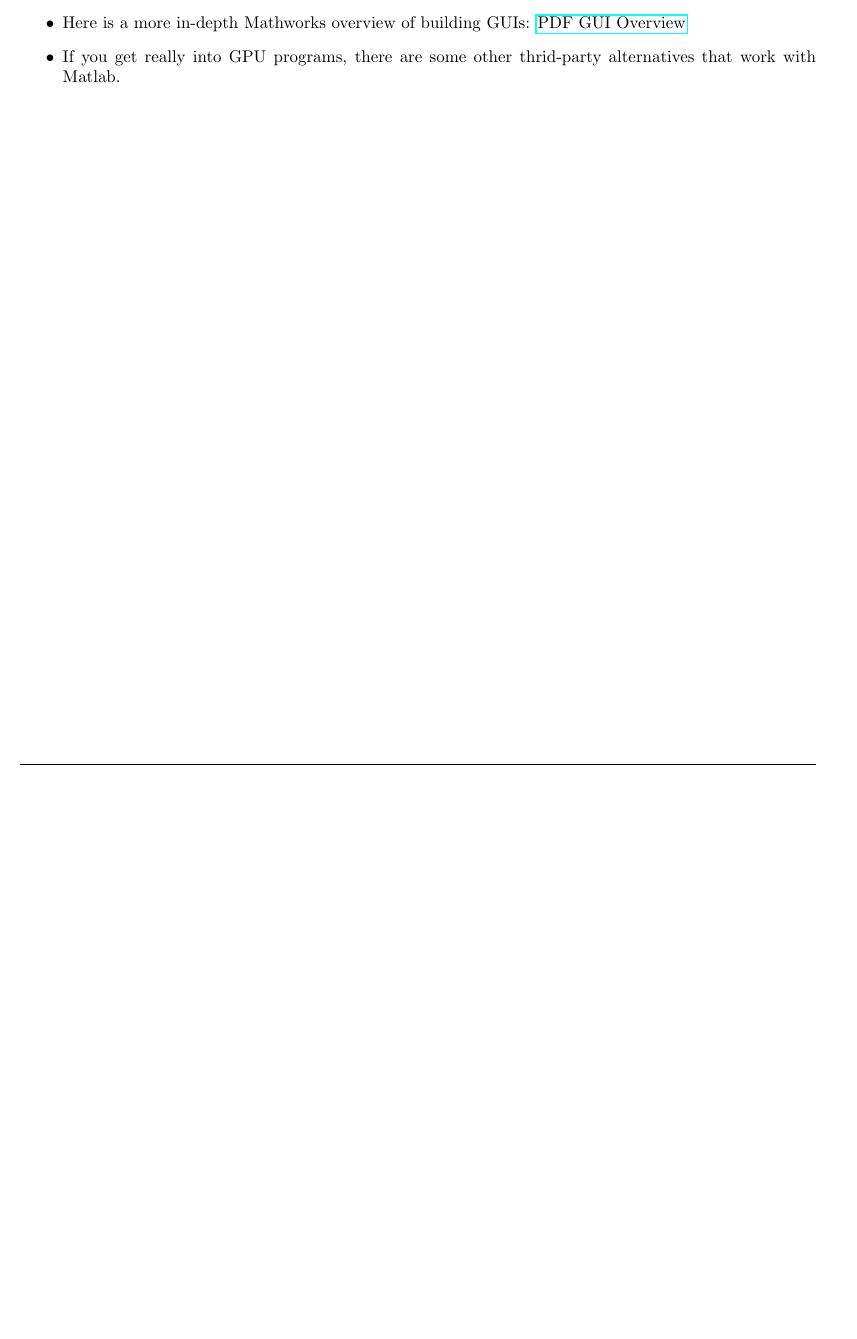
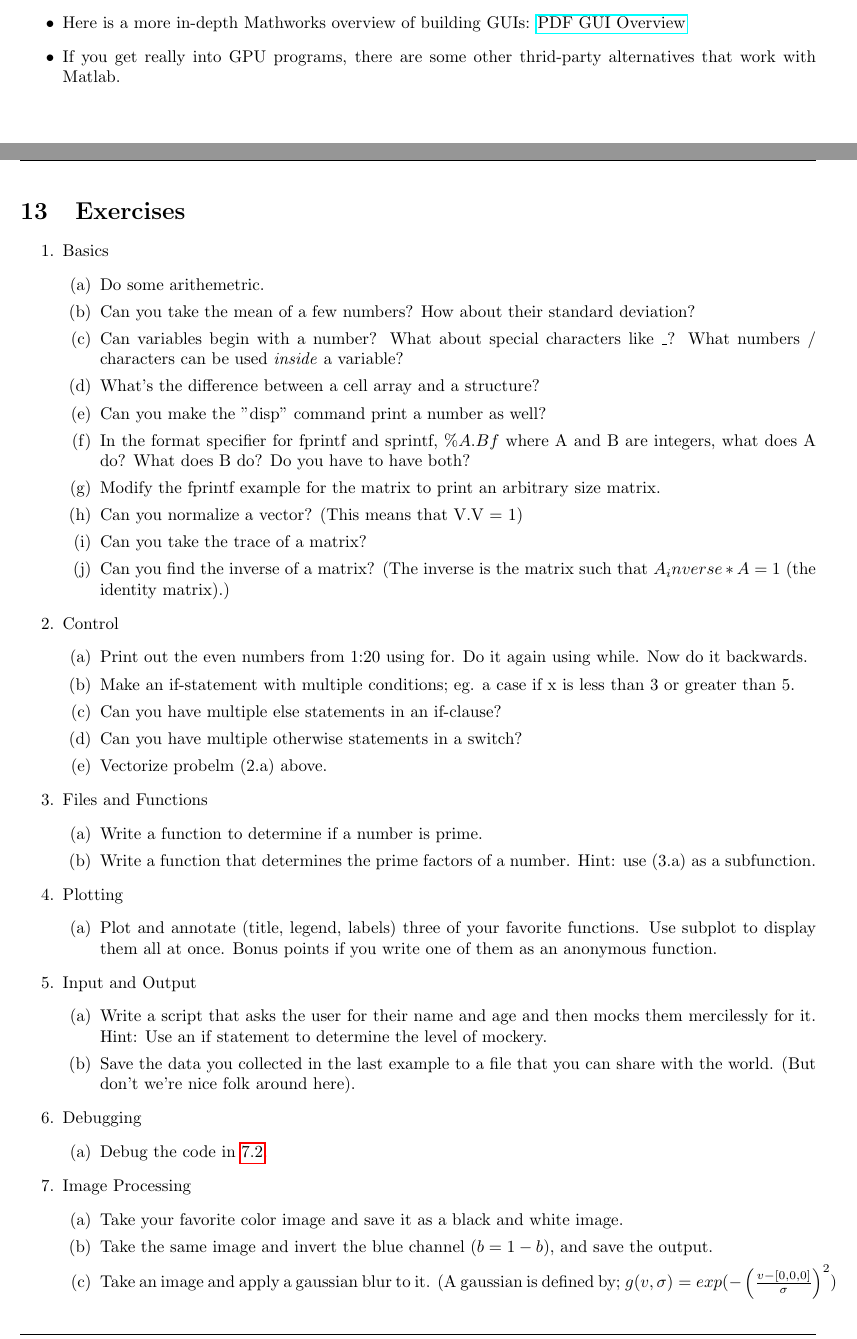
Before and after one commit to KEClaytor/QuickDirtyMatlab, a LaTeX document (quickmatlab.tex, which reads exercises.tex): part of page 50 of 50 before the commit and two parts of pages 50 and 51 of 52 after it, the two joined at a grey line, cut so that both start at the same text, the shorter picture padded with empty space. Compiled offline with pdfLaTeX.

Commit message:
Added in exercises. Needs a bit of proofing, but it should be done.

```diff
--- a/exercises.tex
+++ b/exercises.tex
@@ -1,3 +1,4 @@
 \pagebreak
 \section{Exercises}
 
+\begin{enumerate}
@@ -14,2 +5,52 @@
 
-\end{itemize}
+ \item Basics
+  \begin{enumerate}
+   \item Do some arithemetric.
+   \item Can you take the mean of a few numbers? How about their standard deviation?
+   \item Can variables begin with a number? What about special characters like \_? What numbers / characters can be used \emph{inside} a variable?
+   \item What's the difference between a cell array and a structure?
+   \item Can you make the ''disp'' command print a number as well?
+   \item In the format specifier for fprintf and sprintf, $\%A.Bf$ where A and B are integers, what does A do? What does B do? Do you have to have both?
+   \item Modify the fprintf example for the matrix to print an arbitrary size matrix.
+   \item Can you normalize a vector? (This means that V.V = 1)
+   \item Can you take the trace of a matrix?
+   \item Can you find the inverse of a matrix? (The inverse is the matrix such that $A_inverse * A = 1$ (the identity matrix).)
+  \end{enumerate}
+
+ \item Control
+  \begin{enumerate}
+   \item Print out the even numbers from 1:20 using for. Do it again using while. Now do it backwards.
+   \item Make an if-statement with multiple conditions; eg. a case if x is less than 3 or greater than 5.
+   \item Can you have multiple else statements in an if-clause?
+   \item Can you have multiple otherwise statements in a switch?
+   \item Vectorize probelm (2.a) above.
+  \end{enumerate}
+
+ \item Files and Functions
+  \begin{enumerate}
+   \item Write a function to determine if a number is prime.
+   \item Write a function that determines the prime factors of a number. Hint: use (3.a) as a subfunction.
+  \end{enumerate}
+
+ \item Plotting
+  \begin{enumerate}
+   \item Plot and annotate (title, legend, labels) three of your favorite functions. Use subplot to display them all at once. Bonus points if you write one of them as an anonymous function.
+  \end{enumerate}
+
+ \item Input and Output
+  \begin{enumerate}
+   \item Write a script that asks the user for their name and age and then mocks them mercilessly for it. Hint: Use an if statement to determine the level of mockery.
+   \item Save the data you collected in the last example to a file that you can share with the world. (But don't we're nice folk around here).
+  \end{enumerate}
+
+ \item Debugging
+  \begin{enumerate}
+   \item Debug the code in \ref{subsec:debugfile}.
+  \end{enumerate}
+
+ \item Image Processing
+  \begin{enumerate}
+   \item Take your favorite color image and save it as a black and white image.
+   \item Take the same image and invert the blue channel ($b = 1-b$), and save the output.
+   \item Take an image and apply a gaussian blur to it. (A gaussian is defined by; $g(v,\sigma) = exp(-\left( \frac{v-[0,0,0]}{\sigma}\right)^2$)
+  \end{enumerate}
@@ -15,0 +65 @@
+   \item Make some noisy data and fit it using a model. See how good the fit is if you leave out parameters. What I mean by that is: You generate data based on something like; $exp(-a*x) + b$. How good is the fit if you just use $y = exp(-a*x)$ as your model? \\
```
Also changed, not shown: ch06.tex (+1 -0 lines), quickmatlab.tex (+1 -1 lines), exercises.tex (33 more changed lines).
